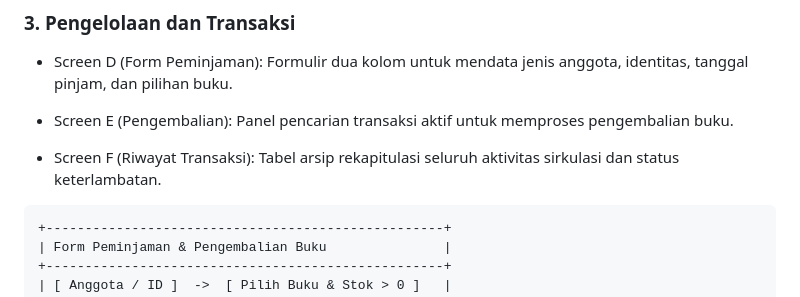
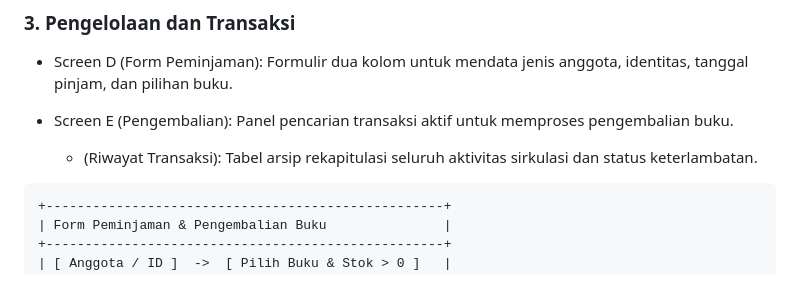
Before and after one commit to salsabilawidyadhana21-pixel/DPW-2026-Salsabila-Widyadhana, a Markdown page: Jobsheet 4/docs/wireframe.md, the part around the change. Rendered like a GitHub page.

````diff
--- a/Jobsheet 4/docs/wireframe.md
+++ b/Jobsheet 4/docs/wireframe.md
@@ -76,7 +76,7 @@ Halaman yang sudah ada: Beranda, Daftar Buku, Daftar Anggota — Jobsheet 1-3 ba
 
 - Screen E (Pengembalian): Panel pencarian transaksi aktif untuk memproses pengembalian buku.
 
-- Screen F (Riwayat Transaksi): Tabel arsip rekapitulasi seluruh aktivitas sirkulasi dan status keterlambatan.
+    - (Riwayat Transaksi): Tabel arsip rekapitulasi seluruh aktivitas sirkulasi dan status keterlambatan.
 
 ```
 +---------------------------------------------------+
````
